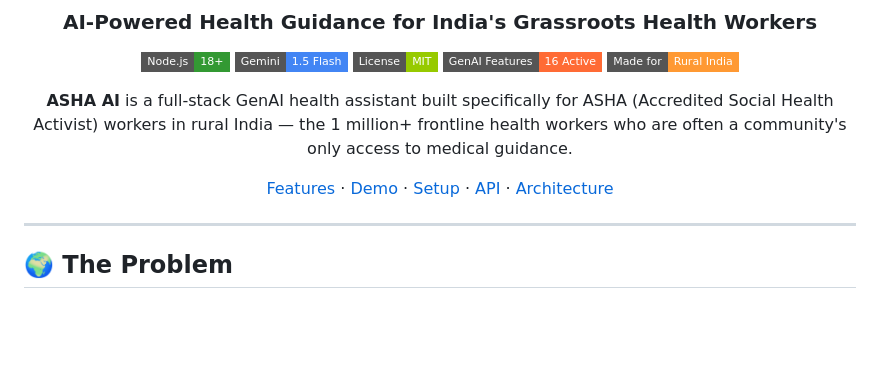
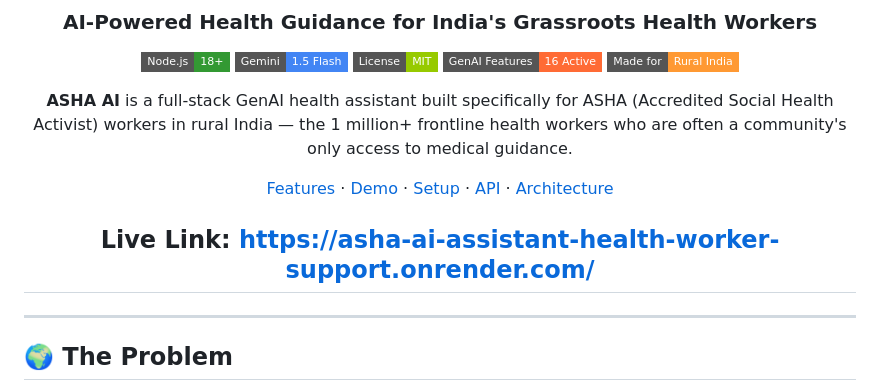
Before and after one commit to deepvadaliya5/ASHA-AI-Assistant-Health-Worker-Support, a Markdown page: README.md, the part around the change. Rendered like a GitHub page; badges without logos; blank space fills up the shorter version.

```diff
--- a/README.md
+++ b/README.md
@@ -13,6 +13,8 @@
 **ASHA AI** is a full-stack GenAI health assistant built specifically for ASHA (Accredited Social Health Activist) workers in rural India — the 1 million+ frontline health workers who are often a community's only access to medical guidance.
 
 [Features](#-genai-features) · [Demo](#-demo) · [Setup](#-setup) · [API](#-api-reference) · [Architecture](#-architecture)
+
+## Live Link: https://asha-ai-assistant-health-worker-support.onrender.com/
 
 </div>
 
```
